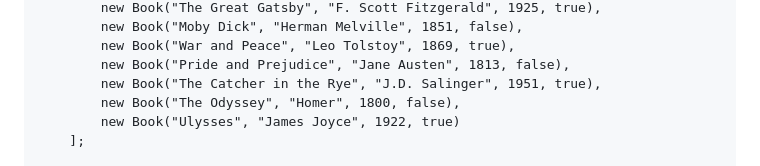
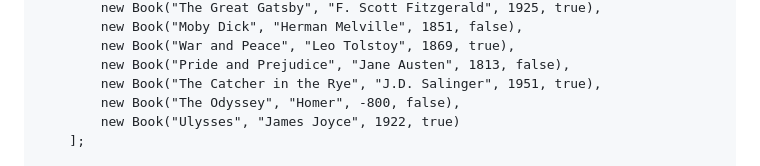
Before and after one commit to AqeelSan/Book-Library-Catalog, a Markdown page: index.md, the part around one of its changes. GitHub-like rendering.

```diff
--- a/index.md
+++ b/index.md
@@ -27,7 +27,7 @@
             new Book("War and Peace", "Leo Tolstoy", 1869, true),
             new Book("Pride and Prejudice", "Jane Austen", 1813, false),
             new Book("The Catcher in the Rye", "J.D. Salinger", 1951, true),
-            new Book("The Odyssey", "Homer", 1800, false),
+            new Book("The Odyssey", "Homer", -800, false),
             new Book("Ulysses", "James Joyce", 1922, true)
         ];
 
```
Also changed, not shown: other parts of index.md (+2 -2 lines).
